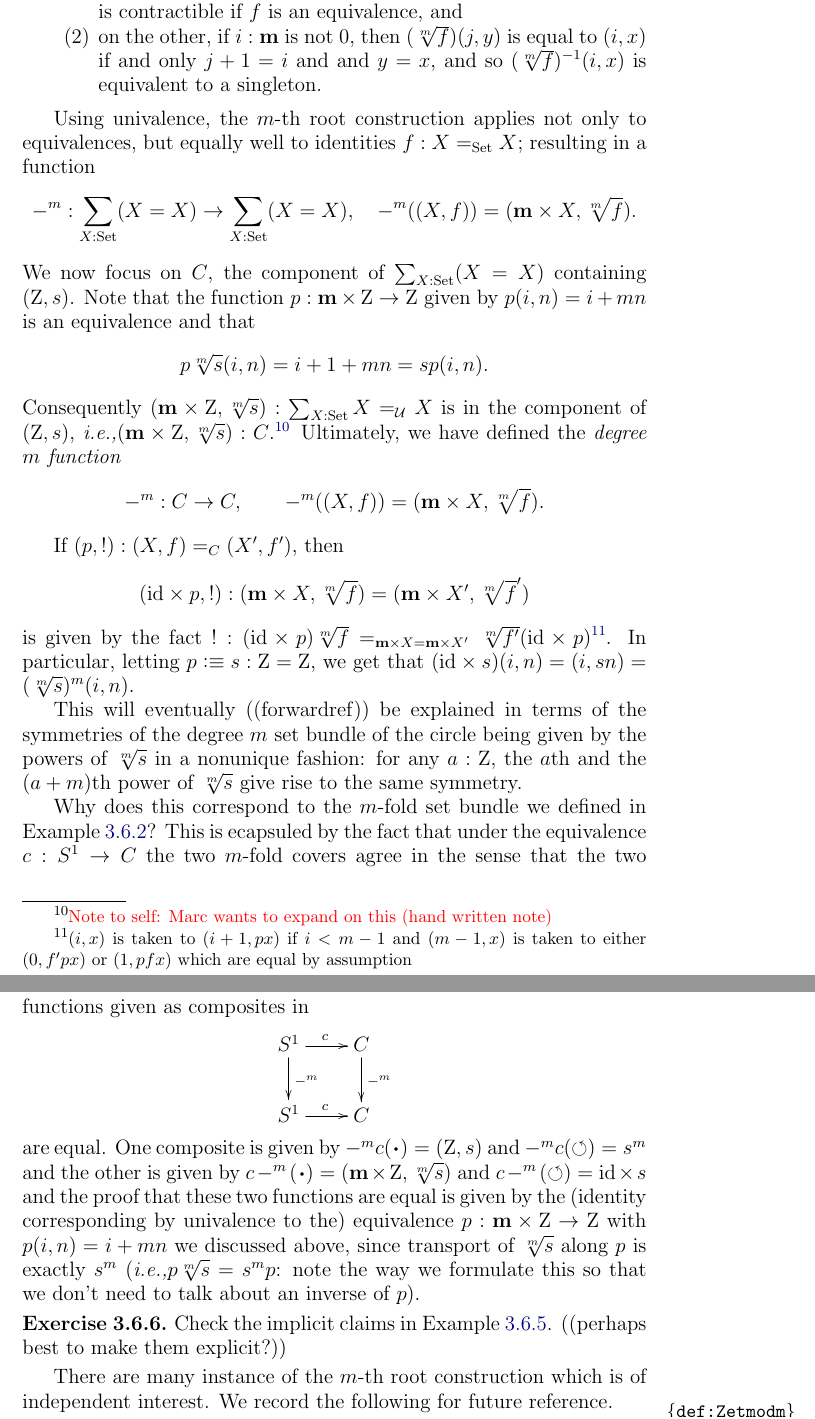
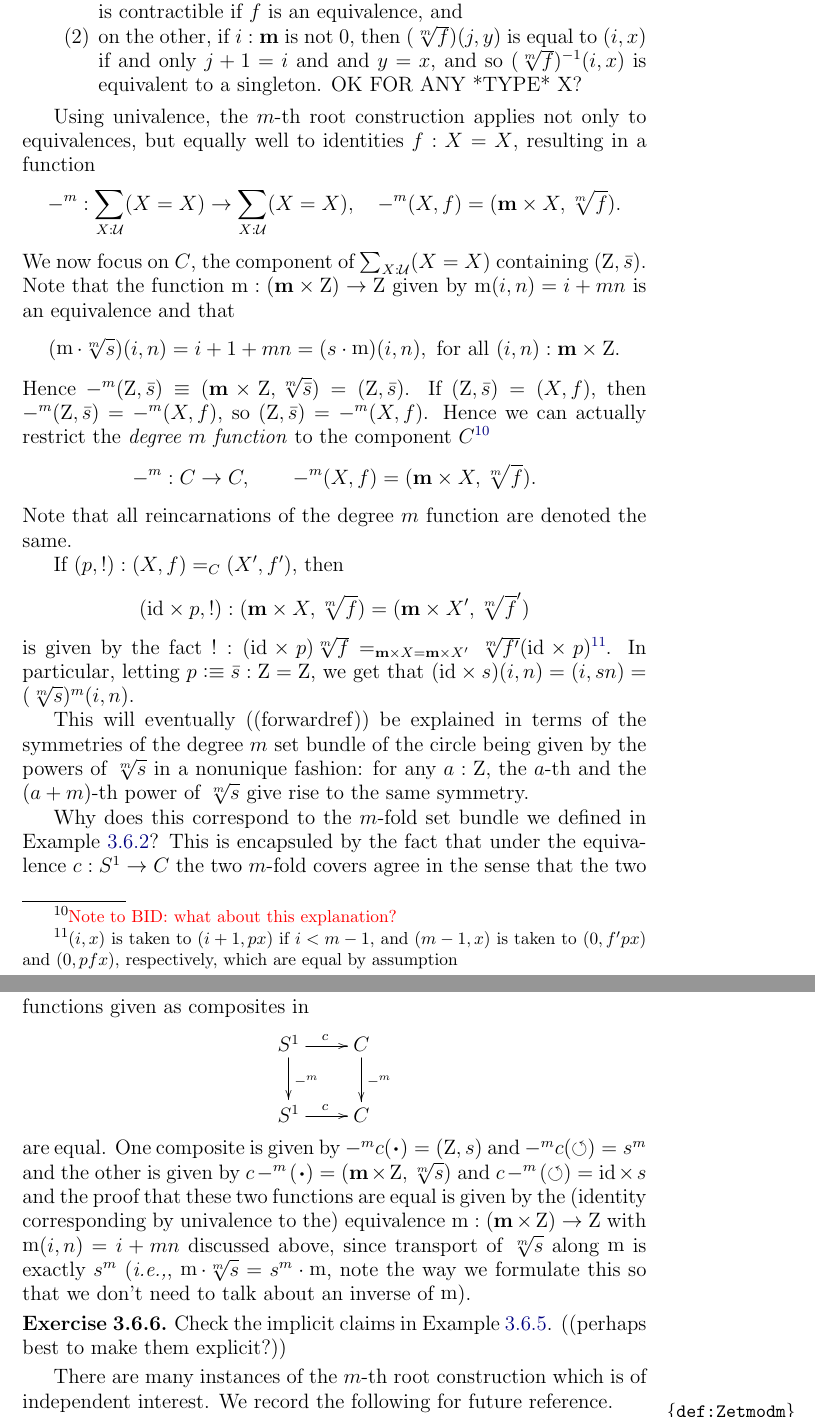
Before and after one commit to UniMath/SymmetryBook, a LaTeX thesis (book.tex, which reads circle.tex, macros.tex): two parts of pages 62 and 63 of 171, joined at a grey line, cut so that both start at the same text. Compiled offline with pdfLaTeX.

Commit message:
w.i.p. circle

```diff
--- a/circle.tex
+++ b/circle.tex
@@ -924,45 +924,68 @@ vertical and the movement along $\bn m$ going around a circle.
   \caption{The $m$-th root of a function $f: X\to X$}
   \label{fig:root}
 \end{figure}
-Indeed, iterating $\sqrt[m]f$ we get $(\sqrt[m]f)^m(i,x)=(i,f(x))$; hence the term ``$m$-th root'' is apt.
+Indeed, iterating $\sqrt[m]f$ we get $(\sqrt[m]f)^m(i,x)=(i,f(x))$;
+hence the term ``$m$-th root'' is apt.
 
 If $f$ is an equivalence, then so is $\sqrt[m]f$:
 \begin{enumerate}
-\item on one hand $(\sqrt[m]f)(j,y)$ is equal to $(0,x)$ if and only if $j=m-1$ and $f(y)=x$, so  $(\sqrt[m]f)^{-1}(0,x)$ is equivalent to $f^{-1}(x)$ which is contractible if $f$ is an equivalence, and
-\item on the other, if $i:\bn m$ is not $0$, then $(\sqrt[m]f)(j,y)$ is equal to $(i,x)$ if and only $j+1=i$ and and $y=x$, and so  $(\sqrt[m]f)^{-1}(i,x)$ is equivalent to  a singleton.
+\item on one hand $(\sqrt[m]f)(j,y)$ is equal to $(0,x)$ if and only
+if $j=m-1$ and $f(y)=x$, so  $(\sqrt[m]f)^{-1}(0,x)$ is equivalent
+to $f^{-1}(x)$ which is contractible if $f$ is an equivalence, and
+\item on the other, if $i:\bn m$ is not $0$, then $(\sqrt[m]f)(j,y)$ is equal
+to $(i,x)$ if and only $j+1=i$ and and $y=x$,
+and so  $(\sqrt[m]f)^{-1}(i,x)$ is equivalent to  a singleton.
+OK FOR ANY *TYPE* X?
 \end{enumerate}
 
-
-Using univalence, the $m$-th root construction applies not only to equivalences, but equally well to identities $f:X=_{\Set}X$; resulting in a function
-$$-^m:\sum_{X:\Set}(X=X)\to\sum_{X:\Set}(X=X),\quad -^m((X,f))=(\bn m\times X,\sqrt[m]f).$$
-We now focus on  $C$, the component of $\sum_{X:\Set}(X=X)$ containing $(\zet,s)$.
-Note that the function $p:\bn m\times \zet\to\zet$ given by $p(i,n)=i+mn$ is an equivalence and that
-$$p\sqrt[m]s(i,n)=i+1+mn=sp(i,n).$$
-Consequently $(\bn m\times\zet,\sqrt[m]s):\sum_{X:\Set}X=_\UU X$ is in the component of $(\zet,s)$, \ie $(\bn m\times \zet,\sqrt[m]s):C$.\footnote{\color{red} Note to self: Marc wants to expand on this (hand written note)} % In consequence, if $(X,f):C$ (\ie $(X,f):\sum_{X:\Set}X=_\UU X$ is in the component of $(\zet,s)$) then also $(\sqrt[m]X,\sqrt[m]f):C$, giving rise to the
-Ultimately, we have defined the
- \emph{degree $m$ function} $$-^m:C\to C,\qquad -^m((X,f))=(\bn m\times X,\sqrt[m]f).$$
+Using univalence, the $m$-th root construction applies not only to equivalences,
+but equally well to identities $f:X=X$, resulting in a function
+\[
+-^m:\sum_{X:\UU}(X=X)\to\sum_{X:\UU}(X=X),\quad -^m(X,f)=(\bn m\times X,\sqrt[m]f).
+\]
+We now focus on  $C$, the component of $\sum_{X:\UU}(X=X)$ containing $(\zet,\etop{s})$.
+Note that the function $\mZ : (\bn m\times \zet) \to \zet$
+given by $\mZ(i,n)=i+mn$ is an equivalence and that
+\[
+(\mZ\cdot\sqrt[m]s)(i,n) = i+1+mn = (s\cdot\mZ)(i,n),~~\text{for all $(i,n):\bn m\times \zet$}.
+\]
+Hence $ -^m(\zet,\etop{s}) \jdeq (\bn m\times\zet,\sqrt[m]{\etop{s}}) = (\zet,\etop{s})$.
+If $(\zet,\etop{s})=(X,f)$, then $-^m(\zet,\etop{s})=-^m(X,f)$,
+so $(\zet,\etop{s})=-^m(X,f)$. Hence we can actually restrict the
+\emph{degree $m$ function} to the component $C$\footnote{\color{red}%
+Note to BID: what about this explanation?}
+\[
+-^m:C\to C,\qquad -^m(X,f)=(\bn m\times X,\sqrt[m]f).%,~~\text{for all $(X,f):C$}.
+\]
+Note that all reincarnations of the degree $m$ function are denoted the same.
+% In consequence, if $(X,f):C$ (\ie $(X,f):\sum_{X:\Set}X=_\UU X$ is in the component of $(\zet,s)$) then also $(\sqrt[m]X,\sqrt[m]f):C$, giving rise to the
+%
 % , where $$\sqrt[m]X=\bn m\times X$$ and $\sqrt[m]f(i,x)=(i+1,x)$ for $i<m-1$ and $\sqrt[m]f(m-1,x)=(1,f(x))$.  We prove that $-^m((X,f))$ is in the component of $(\zet,s)$ (which was a requirement for elements in $C$).
  % Since we know that $(X,f)$ is in the component of $(\zet,s)$ it is enough consider the element $(p,!):(\sqrt[m]{\zet},\sqrt[m]s)=(zet,s)$ explicitly given by univalence through $p((i,n))=i+mn$ ((check that it gives an equivalence)).
 
 If $(p,!):(X,f)=_C(X',f')$, then
 $$(\id\times p,!):(\bn m\times X,\sqrt[m]f)=(\bn m\times X',\sqrt[m]f')$$
 is given by % $(\id\times p)(i,x)=(i,p(x))$ (and by
-the fact $!:(\id\times p)\sqrt[m]f=_{\bn m\times X=\bn m\times X'}\sqrt[m]{f'}(\id\times p)$\footnote{$(i,x)$ is taken to $(i+1,px)$ if $i<m-1$ and $(m-1,x)$ is taken to either $(0,f'px)$ or $(1,pfx)$ which are equal by assumption}.  In particular, letting $p\defequi s:\zet=\zet$, we get that $(\id\times s)(i,n)=(i,sn)=(\sqrt[m]s)^m(i,n)$.
+the fact $!:(\id\times p)\sqrt[m]f=_{\bn m\times X=\bn m\times X'}\sqrt[m]{f'}(\id\times p)$\footnote{$(i,x)$ is taken to $(i+1,px)$ if $i<m-1$, and $(m-1,x)$ is taken to $(0,f'px)$
+and $(0,pfx)$, respectively, which are equal by assumption}.
+In particular, letting $p\defeq \etop{s}:\zet=\zet$,
+we get that $(\id\times s)(i,n)=(i,sn)=(\sqrt[m]s)^m(i,n)$.
 
-This will eventually ((forwardref)) be explained in terms of the symmetries of the degree $m$ \covering of the circle being given by the powers of $\sqrt[m]s$ in a nonunique fashion:
-for any $a:\zet$, the $a$th and the $(a+m)$th power of $\sqrt[m]s$ give rise to the same symmetry.
+This will eventually ((forwardref)) be explained in terms of the symmetries of the
+degree $m$ \covering of the circle being given by the powers of $\sqrt[m]s$ in a
+nonunique fashion: for any $a:\zet$, the $a$-th and the $(a+m)$-th power of
+$\sqrt[m]s$ give rise to the same symmetry.
 
-
-Why does this correspond to the $m$-fold \covering we defined in \cref{exa:mfoldS1cover}?  This is ecapsuled by the fact that under the equivalence $c:\Sc\to C$ the two $m$-fold covers agree in the sense that the two functions given as composites in
-$$\xymatrix{\Sc\ar[r]^c\ar[d]^{-^m}&C\ar[d]^{-^m}\\\Sc\ar[r]^c&C}$$ are equal.  One composite is given by $-^mc(\base)=(\zet,s)$ and $-^mc(\Sloop)=s^m$ and the other is given by $c-^m(\base)=(\bn m\times\zet,\sqrt[m]s)$ and $c-^m(\Sloop)=\id\times s$ and the proof that these two functions are equal is given by the (identity corresponding by univalence to the) equivalence  $p:\bn m\times \zet\to\zet$ with $p(i,n)=i+mn$ we discussed above, since transport of $\sqrt[m]s$ along $p$ is exactly $s^m$ (\ie $p\sqrt[m]s=s^mp$: note the way we formulate this so that we don't need to talk about an inverse of $p$).
+Why does this correspond to the $m$-fold \covering we defined in \cref{exa:mfoldS1cover}?
+This is encapsuled by the fact that under the equivalence $c:\Sc\to C$ the two $m$-fold covers agree in the sense that the two functions given as composites in
+$$\xymatrix{\Sc\ar[r]^c\ar[d]^{-^m}&C\ar[d]^{-^m}\\\Sc\ar[r]^c&C}$$ are equal.  One composite is given by $-^mc(\base)=(\zet,s)$ and $-^mc(\Sloop)=s^m$ and the other is given by $c-^m(\base)=(\bn m\times\zet,\sqrt[m]s)$ and $c-^m(\Sloop)=\id\times s$ and the proof that these two functions are equal is given by the (identity corresponding by univalence to the) equivalence  $\mZ: (\bn m\times \zet)\to\zet$ with $\mZ(i,n)=i+mn$ discussed above, since transport of $\sqrt[m]s$ along $\mZ$ is exactly $s^m$ (\ie, $\mZ\cdot\sqrt[m]s=s^m\cdot\mZ$,
+note the way we formulate this so that we don't need to talk about an inverse of $\mZ$).
 \end{example}
 
 \begin{xca}
-  Check the implicit claims in \cref{exa:mfoldCcover}.  ((perhaps best to make them explicit?))
+Check the implicit claims in \cref{exa:mfoldCcover}.  ((perhaps best to make them explicit?))
 \end{xca}
 
-There are many instance of the $m$-th root construction which is of independent interest.  We record the following for future reference.
-\begin{definition}
-  \label{def:Zetmodm}
-  Let $m$ be a positive integer.
-  The element $\zet/m:\sum_{X:\Set}(X=X)$ has first projection $\bn m\times\bn 1$ and second projection $\sqrt[m]{\id}$.
+There are many instances of the $m$-th root construction which is of independent interest.
+We record the following for future reference.
+\begin{definition} \label{def:Zetmodm}
--- a/macros.tex
+++ b/macros.tex
@@ -100,6 +100,7 @@
 \newcommand{\zpos}{\mathop{\mathrm{pos}}}
 \newcommand{\zneg}{\mathop{\mathrm{neg}}}
 \newcommand{\zzero}{\mathop{\mathrm{zero}}}
+\newcommand{\mZ}{\mathop{\mathrm{m}}}
 \newcommand{\preim}{\mathop{\mathrm{preim}}}
 \newcommand{\tot}{\mathop{\mathrm{tot}}}
 \newcommand{\funext}{\mathop{\mathrm{funext}}}
```
Also changed, not shown: circle.tex (7 more changed lines).
